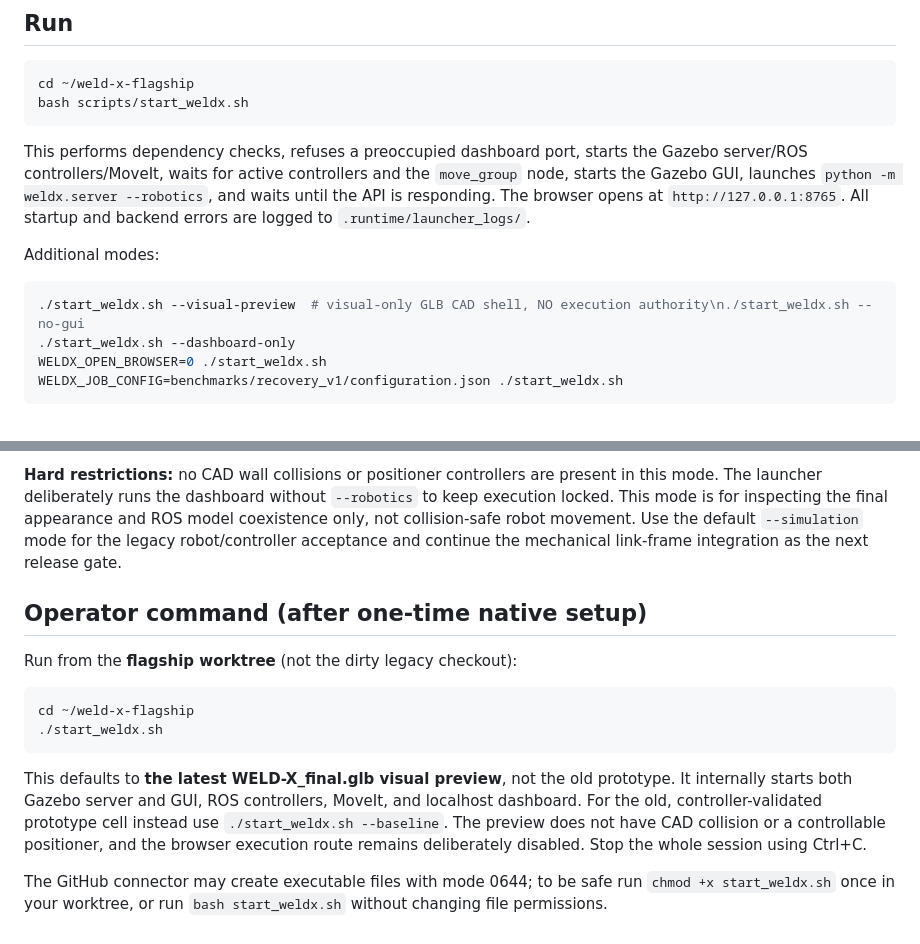
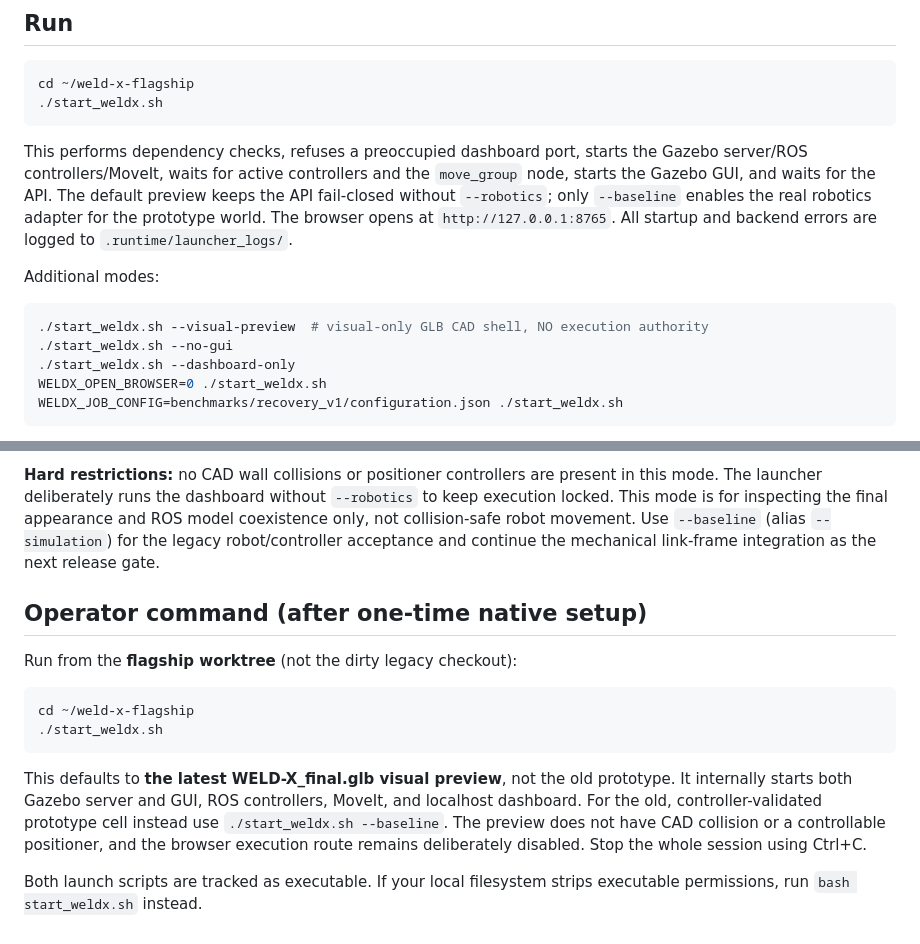
Before and after one commit to mayureshcode/weld-x, a Markdown page: docs/native-startup.md, 2 parts joined by grey strips. Drawn GitHub-style.

Commit message:
docs: align default launch behavior with fail-closed visual preview

````diff
--- a/docs/native-startup.md
+++ b/docs/native-startup.md
@@ -66,20 +66,22 @@ or install compatible versions **into the isolated venv**. Never use
 
 ```bash
 cd ~/weld-x-flagship
-bash scripts/start_weldx.sh
+./start_weldx.sh
 ```
 
 This performs dependency checks, refuses a preoccupied dashboard port,
 starts the Gazebo server/ROS controllers/MoveIt, waits for active controllers
-and the `move_group` node, starts the Gazebo GUI, launches
-`python -m weldx.server --robotics`, and waits until the API is responding.
+and the `move_group` node, starts the Gazebo GUI, and waits for the API.
+The default preview keeps the API fail-closed without `--robotics`; only
+`--baseline` enables the real robotics adapter for the prototype world.
 The browser opens at `http://127.0.0.1:8765`. All startup and backend errors
 are logged to `.runtime/launcher_logs/`.
 
 Additional modes:
 
 ```bash
-./start_weldx.sh --visual-preview  # visual-only GLB CAD shell, NO execution authority\n./start_weldx.sh --no-gui
+./start_weldx.sh --visual-preview  # visual-only GLB CAD shell, NO execution authority
+./start_weldx.sh --no-gui
 ./start_weldx.sh --dashboard-only
 WELDX_OPEN_BROWSER=0 ./start_weldx.sh
 WELDX_JOB_CONFIG=benchmarks/recovery_v1/configuration.json ./start_weldx.sh
@@ -167,7 +169,7 @@ scale/position and do not treat it as calibrated.
 present in this mode. The launcher deliberately runs the dashboard without
 `--robotics` to keep execution locked. This mode is for inspecting the final
 appearance and ROS model coexistence only, not collision-safe robot movement.
-Use the default `--simulation` mode for the legacy robot/controller acceptance
+Use `--baseline` (alias `--simulation`) for the legacy robot/controller acceptance
 and continue the mechanical link-frame integration as the next release gate.
 
 ## Operator command (after one-time native setup)
@@ -186,6 +188,5 @@ cell instead use `./start_weldx.sh --baseline`. The preview does not have
 CAD collision or a controllable positioner, and the browser execution route
 remains deliberately disabled. Stop the whole session using Ctrl+C.
 
-The GitHub connector may create executable files with mode 0644; to be safe
-run `chmod +x start_weldx.sh` once in your worktree, or run
-`bash start_weldx.sh` without changing file permissions.
+Both launch scripts are tracked as executable. If your local filesystem
+strips executable permissions, run `bash start_weldx.sh` instead.
````
